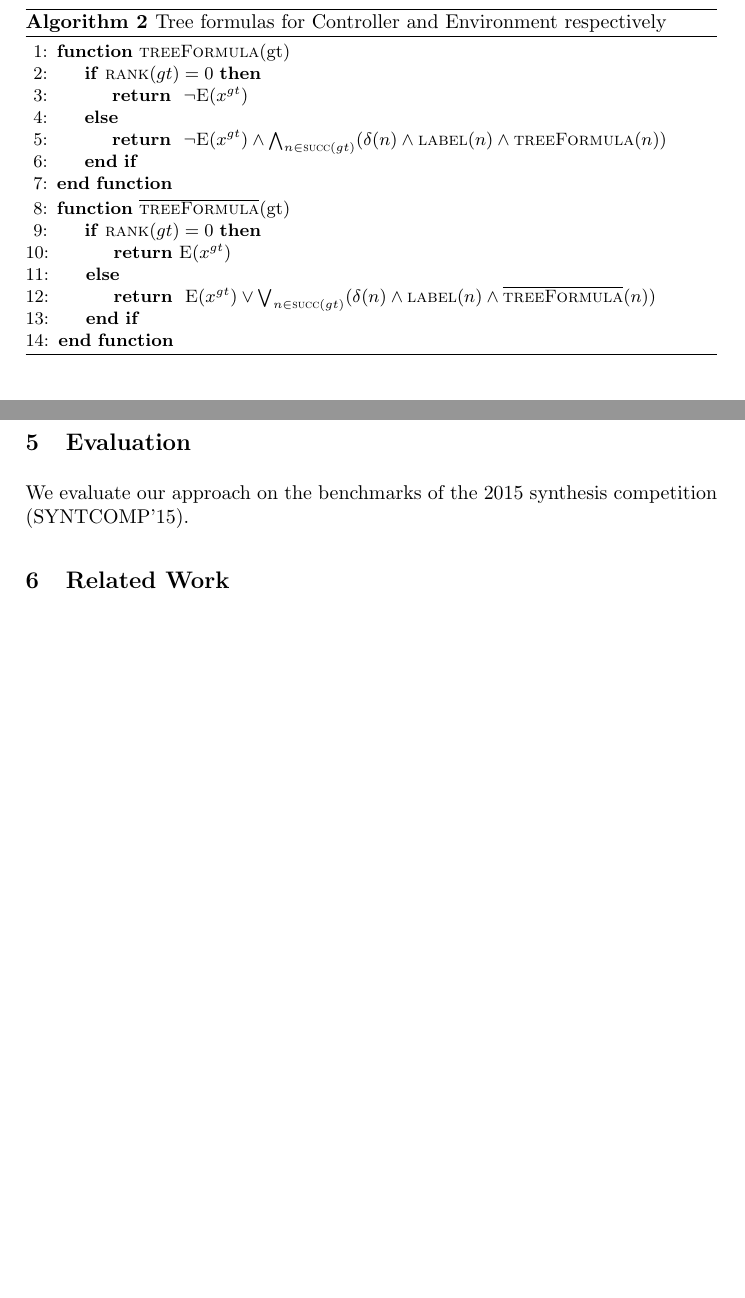
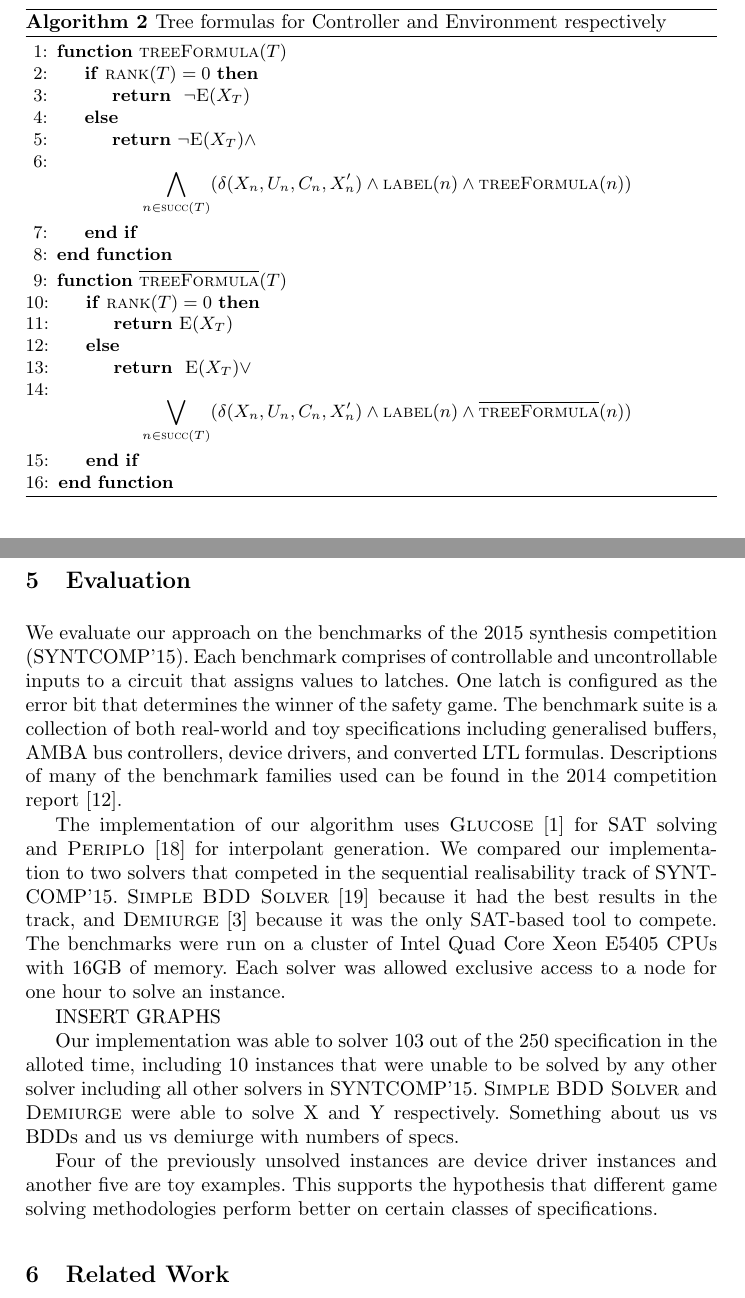
Before and after one commit to alexlegg/cav16, a LaTeX thesis (paper.tex): two parts of pages 6 and 13 of 14 before the commit and two parts of pages 6 and 13 of 15 after it, joined at a grey line, cut so that both start at the same text, the shorter picture padded with empty space. Compiled offline with pdfLaTeX.

Commit message:
Wrote most of the prose for evaluation, still needs results

```diff
--- a/paper.tex
+++ b/paper.tex
@@ -5,6 +5,7 @@
 \usepackage{subcaption}
 \captionsetup{compatibility=false}
 \usepackage{amsmath}
+\usepackage{mathtools}
 \usepackage{tikz}
 \usetikzlibrary{trees}
 \usetikzlibrary{positioning}
@@ -516,11 +517,13 @@ that cooperates with the device and OS to interface between the two.
     \caption{Tree formulas for Controller and Environment respectively}
     \label{alg:treeFormula}
     \begin{algorithmic}[1]
-        \Function{treeFormula}{gt}
-        \If{$\Call{rank}{gt} = 0$}
-        \State \Return{ $\lnot \Call{E}{x^{gt}}$ }
+        \Function{treeFormula}{$T$}
+        \If{$\Call{rank}{T} = 0$}
+        \State \Return{ $\lnot \Call{E}{X_{T}}$ }
         \Else
-        \State \Return{ $\lnot \Call{E}{x^{gt}} \land \bigwedge_{n \in \Call{succ}{gt}}(\Call{$\delta$}{n} \land \Call{label}{n} \land \Call{treeFormula}{n})$ }
+        \State \Return{$\lnot \Call{E}{X_{T}} \land$ \\
+            $$\bigwedge_{n \in \Call{succ}{T}}(\Call{$\delta$}{X_n, U_n, C_n, X'_n} \land \Call{label}{n} \land \Call{treeFormula}{n})$$
+        }
         \EndIf
         \EndFunction
         \algstore{tf1}
@@ -528,11 +531,12 @@ that cooperates with the device and OS to interface between the two.
 
     \begin{algorithmic}[1]
         \algrestore{tf1}
-        \Function{\textoverline{treeFormula}}{gt}
-        \If{$\Call{rank}{gt} = 0$}
-        \State \Return{\Call{E}{$x^{gt}$}}
+        \Function{\textoverline{treeFormula}}{$T$}
+        \If{$\Call{rank}{T} = 0$}
+        \State \Return{\Call{E}{$X_{T}$}}
         \Else
-        \State \Return{ $\Call{E}{x^{gt}} \lor \bigvee_{n \in \Call{succ}{gt}}(\Call{$\delta$}{n} \land \Call{label}{n} \land \Call{\textoverline{treeFormula}}{n})$ }
+        \State \Return{ $\Call{E}{X_{T}} \lor$ \\
+        $$\bigvee_{n \in \Call{succ}{T}}(\Call{$\delta$}{X_n, U_n, C_n, X'_n} \land \Call{label}{n} \land \Call{\textoverline{treeFormula}}{n})$$ }
         \EndIf
         \EndFunction
     \end{algorithmic}
@@ -950,7 +954,35 @@ been added to the abstraction in a refinement step. If the formula is
 \section{Evaluation}
 
 We evaluate our approach on the benchmarks of the 2015 synthesis competition
-(SYNTCOMP'15).
+(SYNTCOMP'15). Each benchmark comprises of controllable and uncontrollable
+inputs to a circuit that assigns values to latches. One latch is configured as
+the error bit that determines the winner of the safety game. The benchmark
+suite is a collection of both real-world and toy specifications including
+generalised buffers, AMBA bus controllers, device drivers, and converted LTL
+formulas.  Descriptions of many of the benchmark families used can be found in
+the 2014 competition report~\cite{jacobs2015}.
+
+The implementation of our algorithm uses \textsc{Glucose}~\cite{audemard2014}
+for SAT solving and \textsc{Periplo}~\cite{rollini2013} for interpolant
+generation. We compared our implementation to two solvers that competed in the
+sequential realisability track of SYNTCOMP'15.  \textsc{Simple BDD
+Solver}~\cite{walker2014} because it had the best results in the track, and
+\textsc{Demiurge}~\cite{bloem2014} because it was the only SAT-based tool to
+compete. The benchmarks were run on a cluster of Intel Quad Core Xeon E5405
+CPUs with 16GB of memory. Each solver was allowed exclusive access to a node
+for one hour to solve an instance.
+
+INSERT GRAPHS
+
+Our implementation was able to solver 103 out of the 250 specification in the
+alloted time, including 10 instances that were unable to be solved by any other
+solver including all other solvers in SYNTCOMP'15. \textsc{Simple BDD Solver}
+and \textsc{Demiurge} were able to solve X and Y respectively. Something about
+us vs BDDs and us vs demiurge with numbers of specs.
+
+Four of the previously unsolved instances are device driver instances and
+another five are toy examples. This supports the hypothesis that different game
+solving methodologies perform better on certain classes of specifications.
 
 \section{Related Work}
 
```
Also changed, not shown: paper.bib (+28 -0 lines), paper.pdf.
